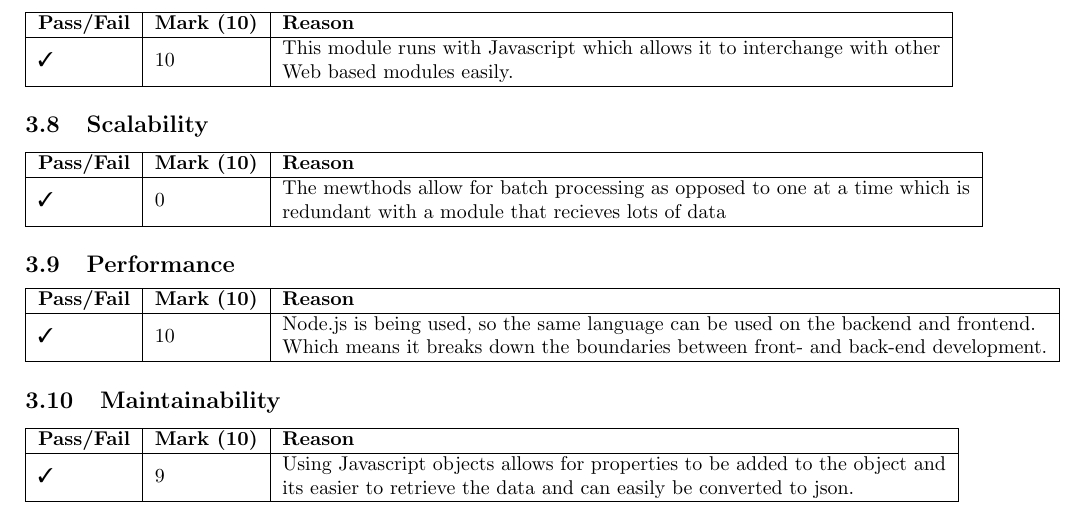
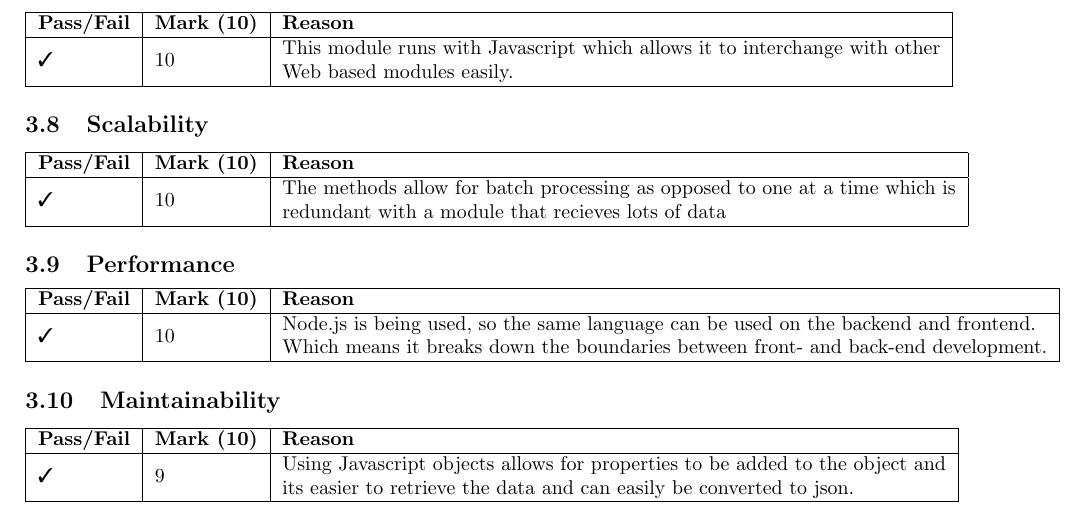
Before and after one commit to SirJosh/Android-GIS, a LaTeX document (Testing-Phase4/report/report.tex): part of page 8 of 8, cut so that both start at the same text. Compiled offline with pdfLaTeX.

Commit message:
Merged outstanding functions

```diff
--- a/Testing-Phase4/report/report.tex
+++ b/Testing-Phase4/report/report.tex
@@ -311,9 +311,9 @@ includefoot
 				\subsection{Scalability}
 				\begin{tabular}{|l|l|l|l|}
 					\hline
-					\textbf{Pass/Fail} & \textbf{Mark (10)} & \multicolumn{2}{l|}{\textbf{Reason}}                                                                                                                                                              \\
+					\textbf{Pass/Fail} & \textbf{Mark (10)} & \multicolumn{2}{l|}{\textbf{Reason}}                                                              \\
 					\hline
-					\cmark  &   0  & \multicolumn{2}{l|}{\begin{tabular}[c]{@{}l@{}}The mewthods allow for batch processing as opposed to one at a time which is \\ redundant with a module that recieves lots of data\\ \end{tabular}} \\ \hline
+					\cmark  &   10  & \multicolumn{2}{l|}{\begin{tabular}[c]{@{}l@{}}The methods allow for batch processing as opposed to one at a time which is \\ redundant with a module that recieves lots of data\\ \end{tabular}} \\ \hline
 				\end{tabular}\subsection{Performance}
 				\begin{tabular}{|l|l|l|l|}
 					\hline
```
Also changed, not shown: Testing-Phase4/report/report.pdf, Testing-Phase4/report/report.tex (2 more changed lines).
